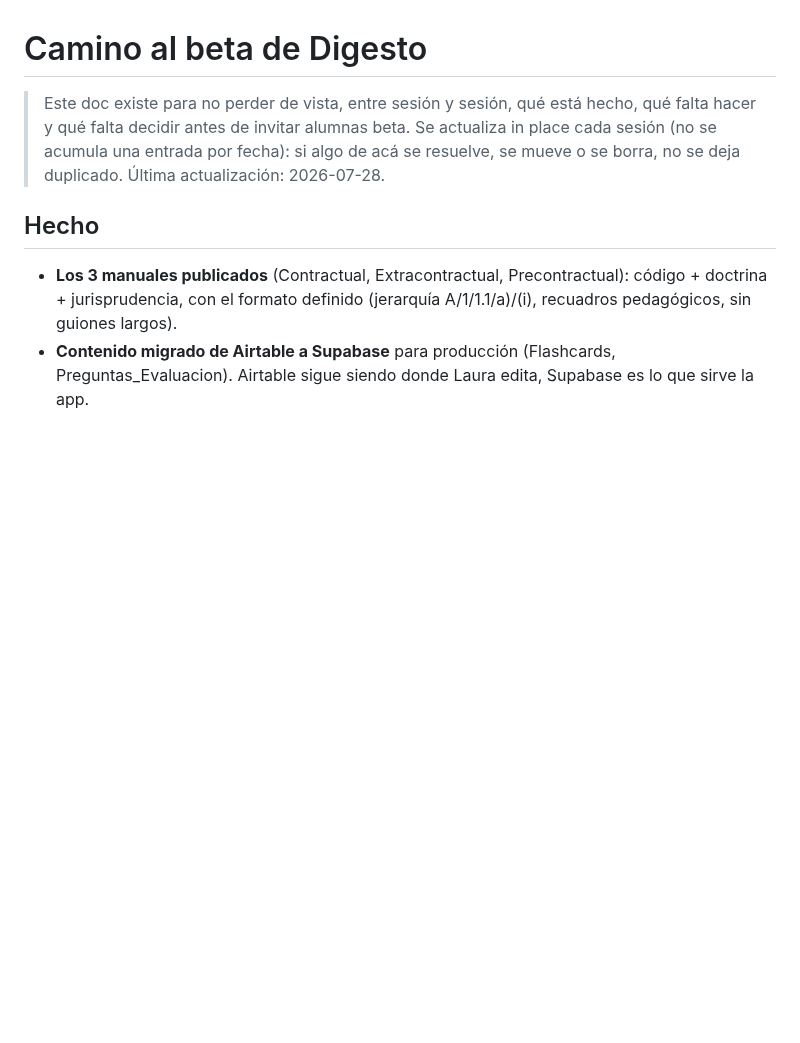
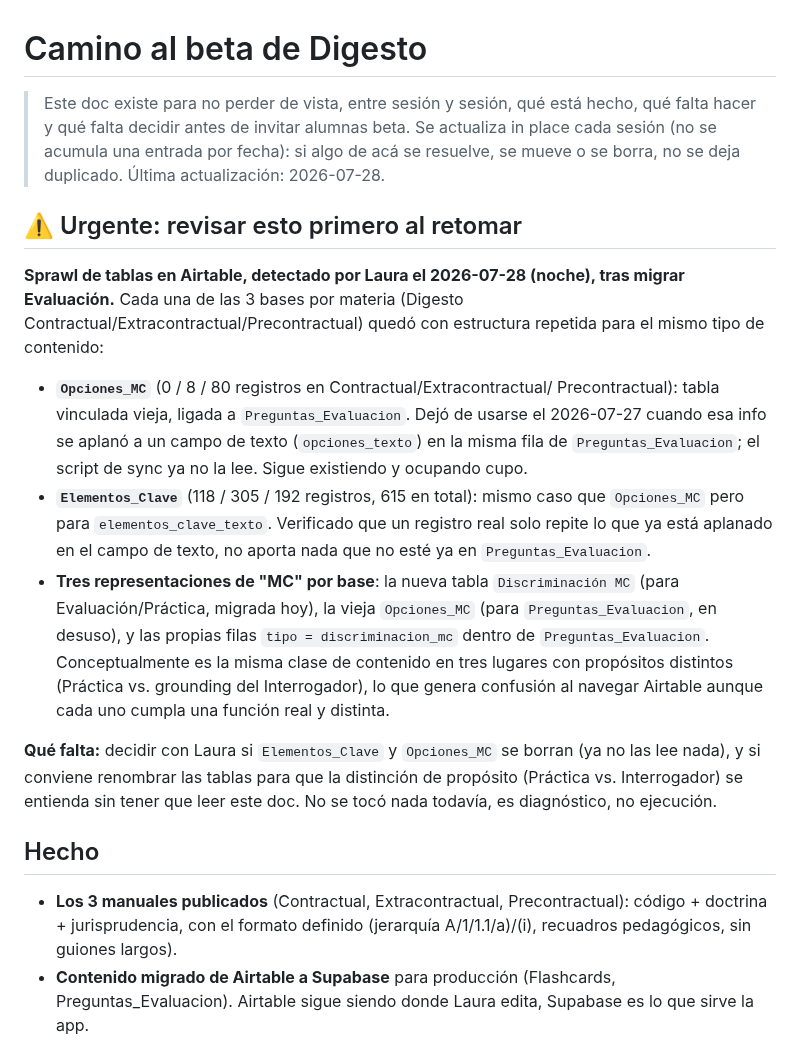
Before and after one commit to lorensaura/Leyes, a Markdown page: docs/camino-a-beta.md, the part around the change. GitHub-like rendering; blank space fills up the shorter version.

Commit message:
Anotar sprawl de tablas de Airtable como urgente para la proxima sesion
Laura detecto, al revisar la migracion de Evaluacion, que Opciones_MC y
Elementos_Clave quedaron como tablas legacy en desuso (reemplazadas por
campos de texto aplanados desde 2026-07-27) y que hay tres representaciones
de contenido MC por base. Se documenta en camino-a-beta.md y se referencia
desde CLAUDE.md para que sea lo primero que se revise al retomar.

Co-Authored-By: Claude Sonnet 5 <noreply@anthropic.com>

```diff
--- a/docs/camino-a-beta.md
+++ b/docs/camino-a-beta.md
@@ -5,6 +5,36 @@
 > alumnas beta. Se actualiza in place cada sesión (no se acumula una
 > entrada por fecha): si algo de acá se resuelve, se mueve o se borra,
 > no se deja duplicado. Última actualización: 2026-07-28.
+
+## ⚠️ Urgente: revisar esto primero al retomar
+
+**Sprawl de tablas en Airtable, detectado por Laura el 2026-07-28 (noche),
+tras migrar Evaluación.** Cada una de las 3 bases por materia (Digesto
+Contractual/Extracontractual/Precontractual) quedó con estructura
+repetida para el mismo tipo de contenido:
+
+- **`Opciones_MC`** (0 / 8 / 80 registros en Contractual/Extracontractual/
+  Precontractual): tabla vinculada vieja, ligada a `Preguntas_Evaluacion`.
+  Dejó de usarse el 2026-07-27 cuando esa info se aplanó a un campo de
+  texto (`opciones_texto`) en la misma fila de `Preguntas_Evaluacion`; el
+  script de sync ya no la lee. Sigue existiendo y ocupando cupo.
+- **`Elementos_Clave`** (118 / 305 / 192 registros, 615 en total): mismo
+  caso que `Opciones_MC` pero para `elementos_clave_texto`. Verificado
+  que un registro real solo repite lo que ya está aplanado en el campo de
+  texto, no aporta nada que no esté ya en `Preguntas_Evaluacion`.
+- **Tres representaciones de "MC" por base**: la nueva tabla `Discriminación
+  MC` (para Evaluación/Práctica, migrada hoy), la vieja `Opciones_MC` (para
+  `Preguntas_Evaluacion`, en desuso), y las propias filas `tipo =
+  discriminacion_mc` dentro de `Preguntas_Evaluacion`. Conceptualmente es
+  la misma clase de contenido en tres lugares con propósitos distintos
+  (Práctica vs. grounding del Interrogador), lo que genera confusión al
+  navegar Airtable aunque cada uno cumpla una función real y distinta.
+
+**Qué falta:** decidir con Laura si `Elementos_Clave` y `Opciones_MC` se
+borran (ya no las lee nada), y si conviene renombrar las tablas para que
+la distinción de propósito (Práctica vs. Interrogador) se entienda sin
+tener que leer este doc. No se tocó nada todavía, es diagnóstico, no
+ejecución.
 
 ## Hecho
 
```
Also changed, not shown: CLAUDE.md (+6 -0 lines).
